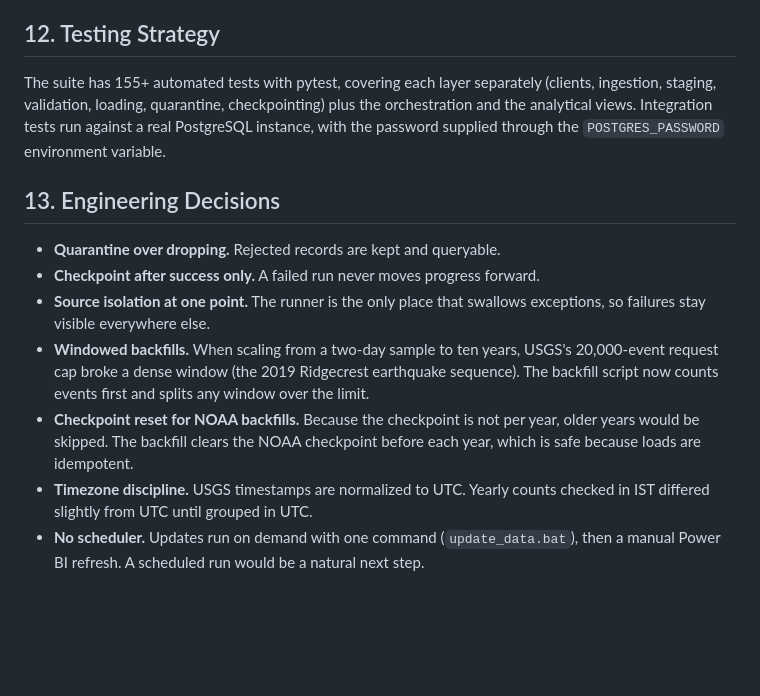
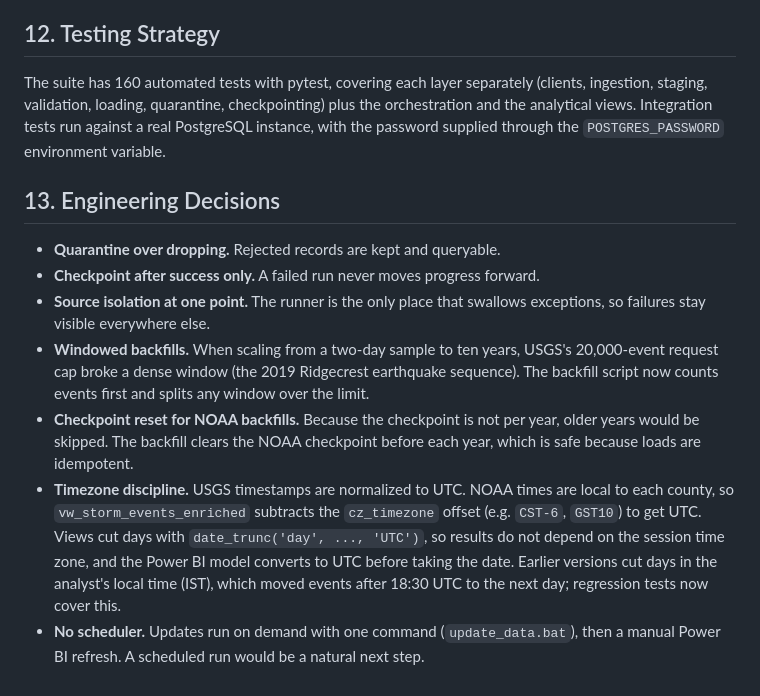
Before and after one commit to Sravani-2205/disaster-data-engineering-platform, a Markdown page: docs/architecture.md, the part around the change. GitHub-like rendering; blank space fills up the shorter version.

```diff
--- a/docs/architecture.md
+++ b/docs/architecture.md
@@ -83,7 +83,7 @@ The checkpoint is one row per source in `ingestion_checkpoints`, holding the las
 
 ## 12. Testing Strategy
 
-The suite has 155+ automated tests with pytest, covering each layer separately (clients, ingestion, staging, validation, loading, quarantine, checkpointing) plus the orchestration and the analytical views. Integration tests run against a real PostgreSQL instance, with the password supplied through the `POSTGRES_PASSWORD` environment variable.
+The suite has 160 automated tests with pytest, covering each layer separately (clients, ingestion, staging, validation, loading, quarantine, checkpointing) plus the orchestration and the analytical views. Integration tests run against a real PostgreSQL instance, with the password supplied through the `POSTGRES_PASSWORD` environment variable.
 
 ## 13. Engineering Decisions
 
@@ -92,5 +92,5 @@ The suite has 155+ automated tests with pytest, covering each layer separately (
 - **Source isolation at one point.** The runner is the only place that swallows exceptions, so failures stay visible everywhere else.
 - **Windowed backfills.** When scaling from a two-day sample to ten years, USGS's 20,000-event request cap broke a dense window (the 2019 Ridgecrest earthquake sequence). The backfill script now counts events first and splits any window over the limit.
 - **Checkpoint reset for NOAA backfills.** Because the checkpoint is not per year, older years would be skipped. The backfill clears the NOAA checkpoint before each year, which is safe because loads are idempotent.
-- **Timezone discipline.** USGS timestamps are normalized to UTC. Yearly counts checked in IST differed slightly from UTC until grouped in UTC.
+- **Timezone discipline.** USGS timestamps are normalized to UTC. NOAA times are local to each county, so `vw_storm_events_enriched` subtracts the `cz_timezone` offset (e.g. `CST-6`, `GST10`) to get UTC. Views cut days with `date_trunc('day', ..., 'UTC')`, so results do not depend on the session time zone, and the Power BI model converts to UTC before taking the date. Earlier versions cut days in the analyst's local time (IST), which moved events after 18:30 UTC to the next day; regression tests now cover this.
 - **No scheduler.** Updates run on demand with one command (`update_data.bat`), then a manual Power BI refresh. A scheduled run would be a natural next step.
```
Also changed, not shown: README.md (+10 -8 lines), docs/images/earthquakes.png, docs/images/overview.png, docs/images/platform.png, docs/images/storms.png, 1 other file.
